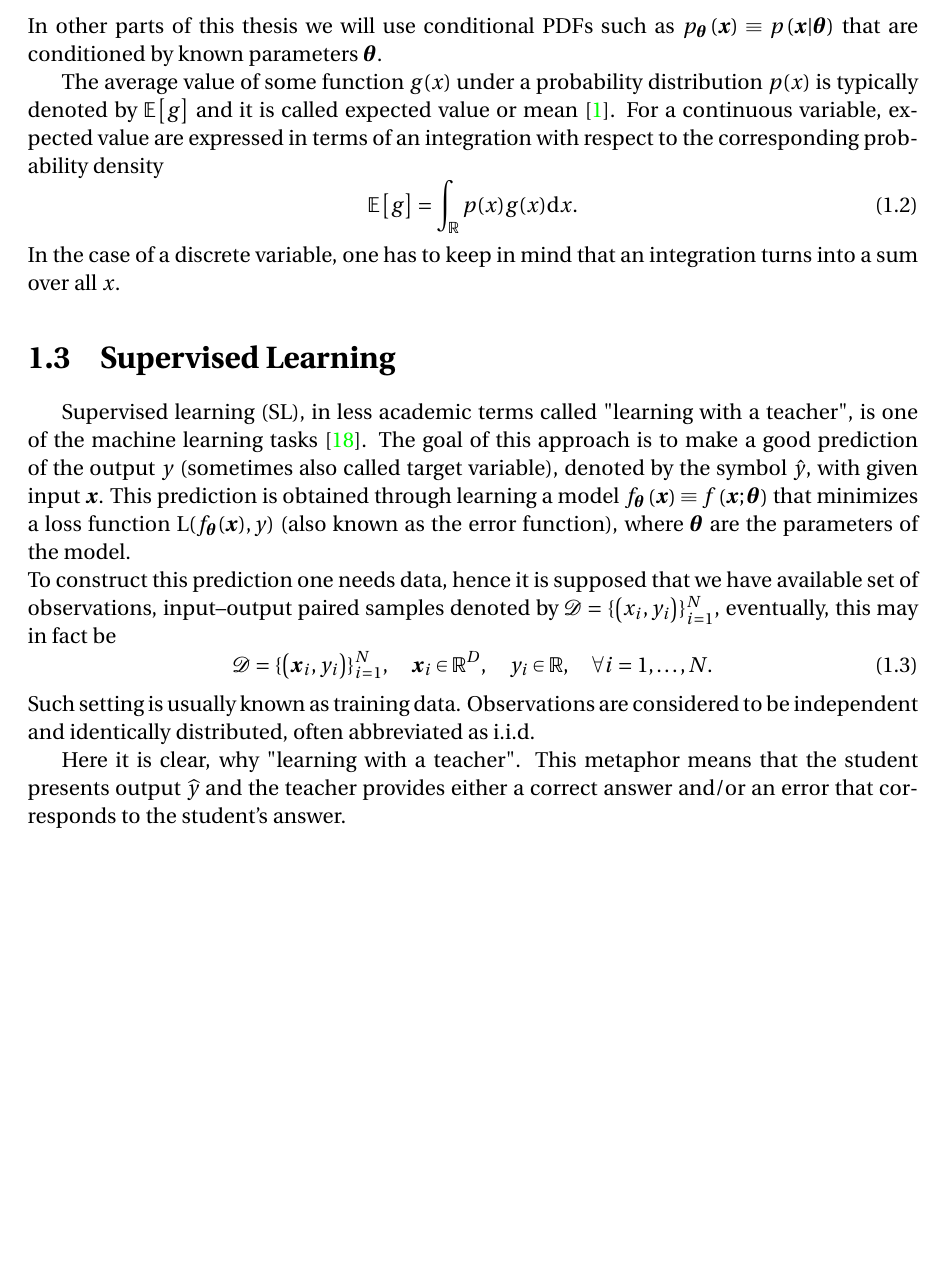
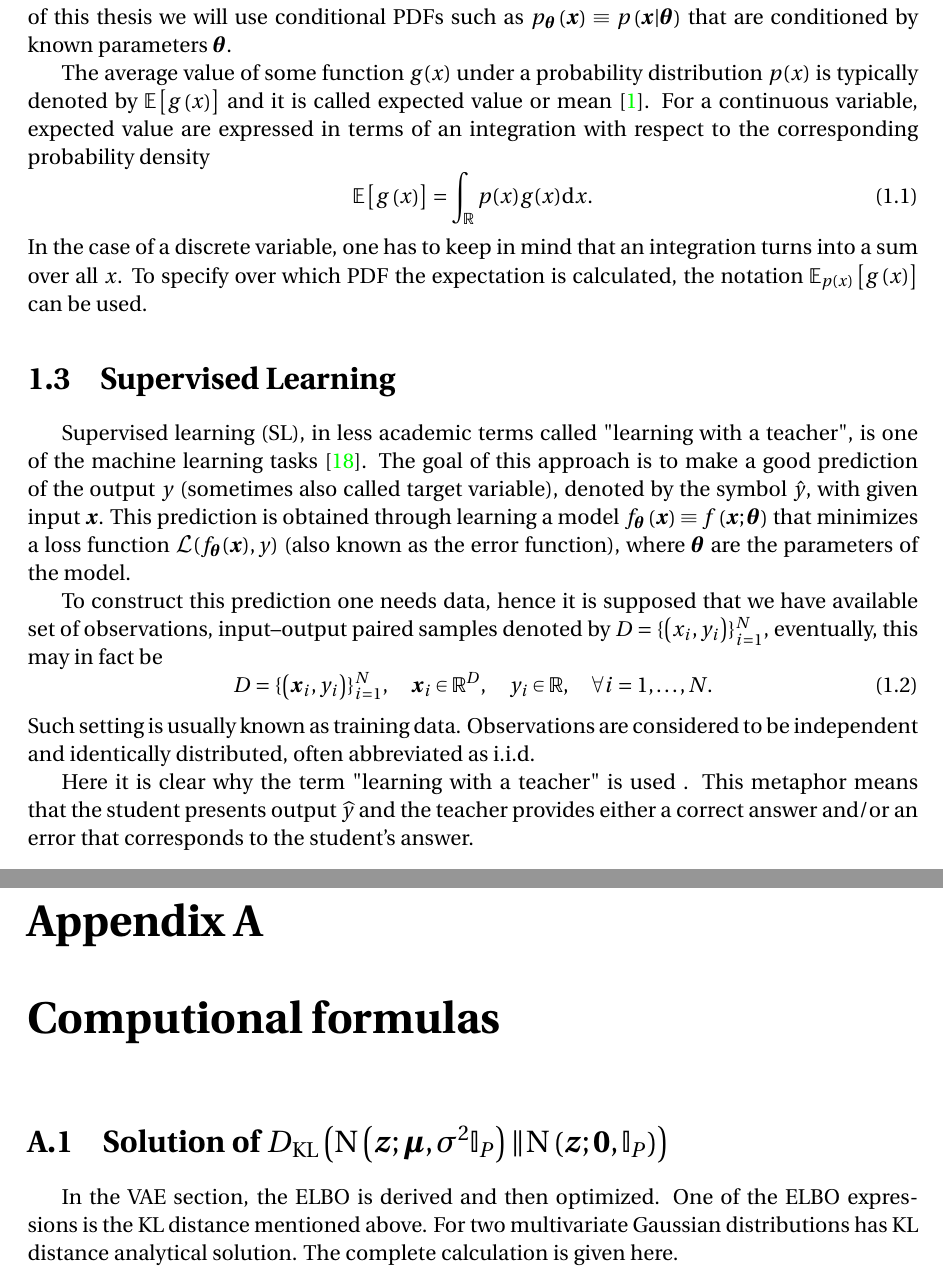
Before and after one commit to KubaBury/MasterThesis, a LaTeX thesis (papers/masterthesis_main.tex, which reads papers/appendix.tex, papers/theoritecal_intro.tex): part of page 12 of 46 before the commit and two parts of pages 12 and 47 of 47 after it, the two joined at a grey line, cut so that both start at the same text, the shorter picture padded with empty space. Compiled offline with pdfLaTeX.

Commit message:
appendix

```diff
--- /dev/null
+++ b/papers/appendix.tex
@@ -0,0 +1,3 @@
+
+\section{Solution of $\KL{\pazocal{N}\left(\boldsymbol{z}; \boldsymbol{\mu},\sigma^2\mathbb{I}_P  \right) }{\pazocal{N}\left(\boldsymbol{z}; \boldsymbol{0},\mathbb{I}_P  \right)}$}
+In the VAE section, the ELBO is derived and then optimized. One of the ELBO expressions is the KL distance mentioned above. For two multivariate Gaussian distributions has KL distance analytical solution. The complete calculation is given here.
--- a/papers/masterthesis_main.tex
+++ b/papers/masterthesis_main.tex
@@ -166,5 +166,7 @@ In conclusion, this approach was proven to be functional, although a proposed ge
 
 
 \input{reference.tex}
-
+\appendix
+\chapter{Computional formulas}
+\input{appendix.tex}
 \end{document}
--- a/papers/theoritecal_intro.tex
+++ b/papers/theoritecal_intro.tex
@@ -8,32 +8,27 @@ Notation for random variables using upper case letters of the Latin alphabet is
 
 
 \section{Probability theory}
-Mathematical models are very well described by probability and for this reason, this section will look at some of the basic concepts of probability theory that we will need. The most important such concept is probability density (PDF).
-The symbol $p(x)$ will be used predominantly for the PDF, which is a function of $x$.  In addition, this will be used for both discrete and continuous $x$. In this way can be achieved significant simplification and unification of all formulas and equations. Any PDF is a non-negative function and its integration over the entire space is equal to 1. This applies to multivariate case as well as it applies to univariate case, therefore integration of joint PDFs $p(\boldsymbol{x}) = p\left(x_1, x_2, \dots, x_N\right)$ over the entire space is also equal to 1. In mathematical terms one can express it as follows
+Mathematical models are very well described by probability and for this reason, this section will look at some of the basic concepts of probability theory that we will need. The most important such concept is probability density (PDF). The symbol $p(x)$ will be used predominantly for the PDF, which is a function of $x$.  In addition, this will be used for both discrete and continuous $x$. In this way can be achieved significant simplification and unification of all formulas and equations. Any PDF is a non-negative function and its integration over the entire space is equal to 1. This applies to multivariate case as well as it applies to univariate case, therefore integration of joint PDFs $p(\boldsymbol{x}) = p\left(x_1, x_2, \dots, x_N\right)$ over the entire space is also equal to 1. In mathematical terms one can express it as follows $\int_{\R^D}p(\boldsymbol{x})\d{\boldsymbol{x}} = 1$. In other parts of this thesis we will use conditional PDFs such as $p_{\bt}\left(\bx\right) \equiv p\left(\bx|\bt\right)  $ that are conditioned by known parameters $\bt$.
+
+The average value of some function $g(x)$ under a probability distribution $p(x)$ is typically denoted by $\EE{g\left(x\right)}$ and it is called expected value or mean \cite{bishop}. For a continuous variable, expected value are expressed in terms of an integration with respect to the corresponding probability density
 \begin{equation}
-    \int_{\R^D}p(\boldsymbol{x})\d{\boldsymbol{x}} = 1.
+	\EE{g\left(x\right)} = \int_\R p(x)g(x)\d{x}.
 \end{equation}
-In other parts of this thesis we will use conditional PDFs such as $p_{
-\bt}\left(\bx\right) \equiv p\left(\bx|\bt\right)  $ that are conditioned by known parameters $\bt$.
-
-The average value of some function $g(x)$ under a probability distribution $p(x)$ is typically denoted by $\EE{g}$ and it is called expected value or mean \cite{bishop}. For a continuous variable, expected value are expressed in terms of an integration with respect to the corresponding probability density
-\begin{equation}
-	\EE{g} = \int_\R p(x)g(x)\d{x}.
-\end{equation}
-In the case of a discrete variable, one has to keep in mind that an integration turns into a sum over all $x$.
+In the case of a discrete variable, one has to keep in mind that an integration turns into a sum over all $x$. To specify over which PDF the expectation is calculated, the notation $\mathbb{E}_{p(x)}\left[g\left(x\right)\right]$ can be used.
 
 \section{Supervised Learning}
-Supervised learning (SL), in less academic terms called "learning with a teacher", is one of the machine learning tasks  \cite{supervised}.  The goal of this approach is to make a good prediction of the output $y$ (sometimes also called target variable), denoted by the symbol $\hat{y}$, with given input $\boldsymbol{x}$. This prediction is obtained through learning a model $f_{\boldsymbol{\theta}}\left(\boldsymbol{x}\right)\equiv f\left(\boldsymbol{x}; \boldsymbol{\theta}\right)$ that minimizes a loss function  $\pazocal{L}(f_{\boldsymbol{\theta}}(\boldsymbol{x}), y)$ (also known as the error function), where $\boldsymbol{\theta}$ are the parameters of the model. \\
-To construct this prediction one needs data, hence it is supposed that we have available set of observations, input--output paired samples denoted by $\mathcal{D} = \lbrace \left(x_i , y_i \right)\rbrace_{i=1}^N$, eventually, this may in fact be
+Supervised learning (SL), in less academic terms called "learning with a teacher", is one of the machine learning tasks  \cite{supervised}.  The goal of this approach is to make a good prediction of the output $y$ (sometimes also called target variable), denoted by the symbol $\hat{y}$, with given input $\boldsymbol{x}$. This prediction is obtained through learning a model $f_{\boldsymbol{\theta}}\left(\boldsymbol{x}\right)\equiv f\left(\boldsymbol{x}; \boldsymbol{\theta}\right)$ that minimizes a loss function  $\pazocal{L}(f_{\boldsymbol{\theta}}(\boldsymbol{x}), y)$ (also known as the error function), where $\boldsymbol{\theta}$ are the parameters of the model.
+
+To construct this prediction one needs data, hence it is supposed that we have available set of observations, input--output paired samples denoted by $D = \lbrace \left(x_i , y_i \right)\rbrace_{i=1}^N$, eventually, this may in fact be
 \begin{equation}
-\mathcal{D} = \lbrace\left( \boldsymbol{x}_i , y_i \right)\rbrace_{i=1}^N,\quad \boldsymbol{x}_i \in \R^D,\quad y_i \in \R,\quad\forall i = 1,\dots,N.
+D = \lbrace\left( \boldsymbol{x}_i , y_i \right)\rbrace_{i=1}^N,\quad \boldsymbol{x}_i \in \R^D,\quad y_i \in \R,\quad\forall i = 1,\dots,N.
 \end{equation}
 Such setting is usually known as training data.  Observations are considered to be independent and identically distributed, often abbreviated as i.i.d.
 
-Here it is clear, why "learning with a teacher". This metaphor means that the student presents output $\widehat{y}$ and the teacher provides either a correct answer and/or an error that corresponds to the student's answer.
+Here it is clear why the term "learning with a teacher" is used                                   . This metaphor means that the student presents output $\widehat{y}$ and the teacher provides either a correct answer and/or an error that corresponds to the student's answer.
 
 \section{Unsupervised learning}
-The previous section dealt with input--output paired samples $\mathcal{D}$. The second approach is a logical modification of SL, based on data without labels. Such setting is called unsupervised learning (UL) or "learning without a teacher". Unlike SL, one has a set of $N$ observations in the form of $\mathbb{X}$ as was defined in \ref{sec:terminology} and nothing more. In this case, the student learns without any feedback from a supervisor or teacher providing correct answers. The goal is to directly infer the properties of $p\left( \bx \right)$.
+The previous section dealt with input--output paired samples $D$. The second approach is a logical modification of SL, based on data without labels. Such setting is called unsupervised learning (UL) or "learning without a teacher". Unlike SL, one has a set of $N$ observations in the form of $\mathbb{X}$ as was defined in \ref{sec:terminology} and nothing more. In this case, the student learns without any feedback from a supervisor or teacher providing correct answers. The goal is to directly infer the properties of $p\left( \bx \right)$.
 \subsection{Prediction}
 
 \subsection{Cross-Validation}
```
Also changed, not shown: papers/MIL.tex (+5 -5 lines), papers/variational_autoencoder.tex (+2 -2 lines), papers/theoritecal_intro.tex (10 more changed lines).
